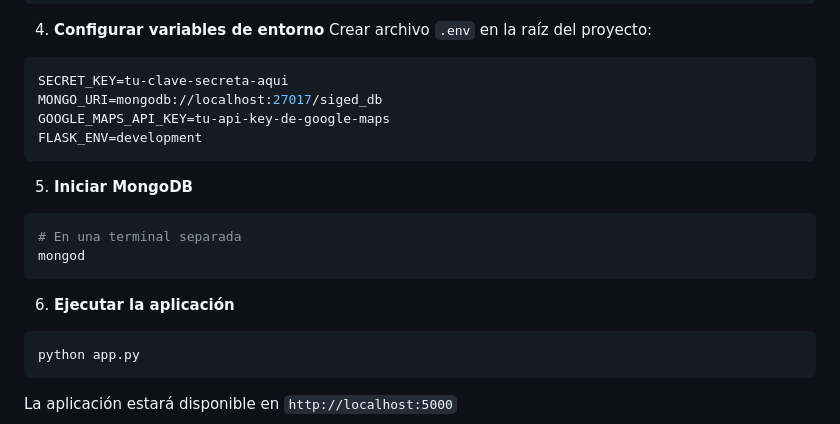
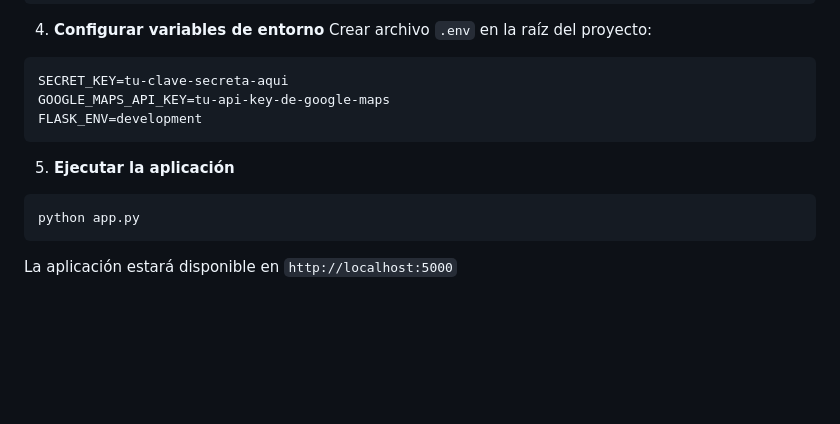
Before and after one commit to Yerson-lang/SIGET, a Markdown page: README.md, the part around the change. GitHub-like rendering; blank space fills up the shorter version.

````diff
--- a/README.md
+++ b/README.md
@@ -70,18 +70,12 @@ pip install -r requirements.txt
 Crear archivo `.env` en la raíz del proyecto:
 ```env
 SECRET_KEY=tu-clave-secreta-aqui
-MONGO_URI=mongodb://localhost:27017/siged_db
 GOOGLE_MAPS_API_KEY=tu-api-key-de-google-maps
 FLASK_ENV=development
 ```
 
-5. **Iniciar MongoDB**
-```bash
-# En una terminal separada
-mongod
-```
 
-6. **Ejecutar la aplicación**
+5. **Ejecutar la aplicación**
 ```bash
 python app.py
 ```
````
